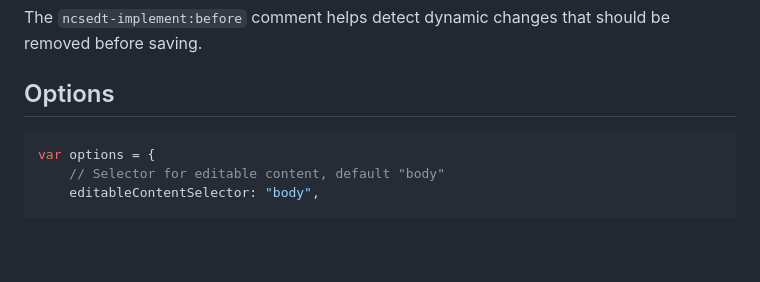
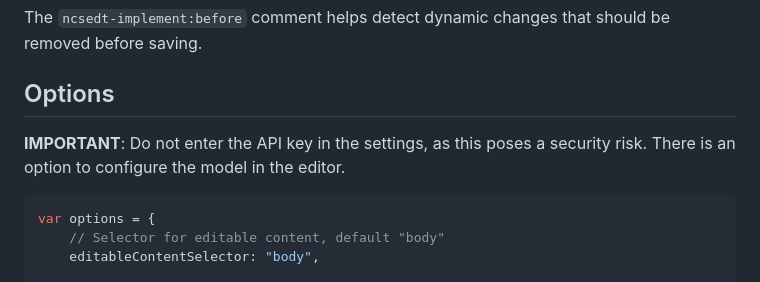
Before and after one commit to FranBarInstance/simple-html-editor, a Markdown page: readme.md, the part around the change. Drawn GitHub-style; blank space fills up the shorter version.

Commit message:
not enter the API key in the settings.

````diff
--- a/readme.md
+++ b/readme.md
@@ -85,6 +85,8 @@ Basic setup with default options:
 The `ncsedt-implement:before` comment helps detect dynamic changes that should be removed before saving.
 
 ## Options
+
+**IMPORTANT**: Do not enter the API key in the settings, as this poses a security risk. There is an option to configure the model in the editor.
 
 ```javascript
 var options = {
````
